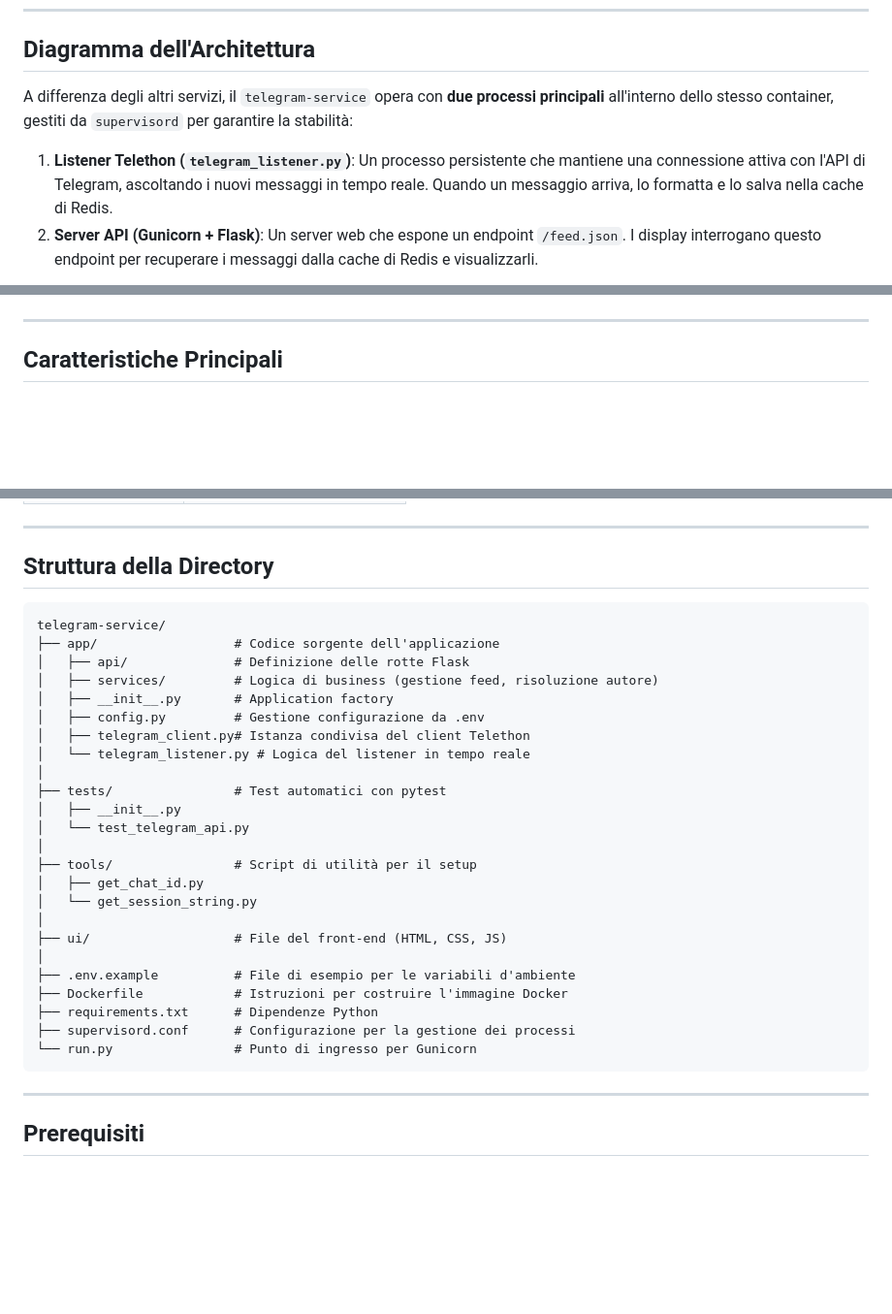
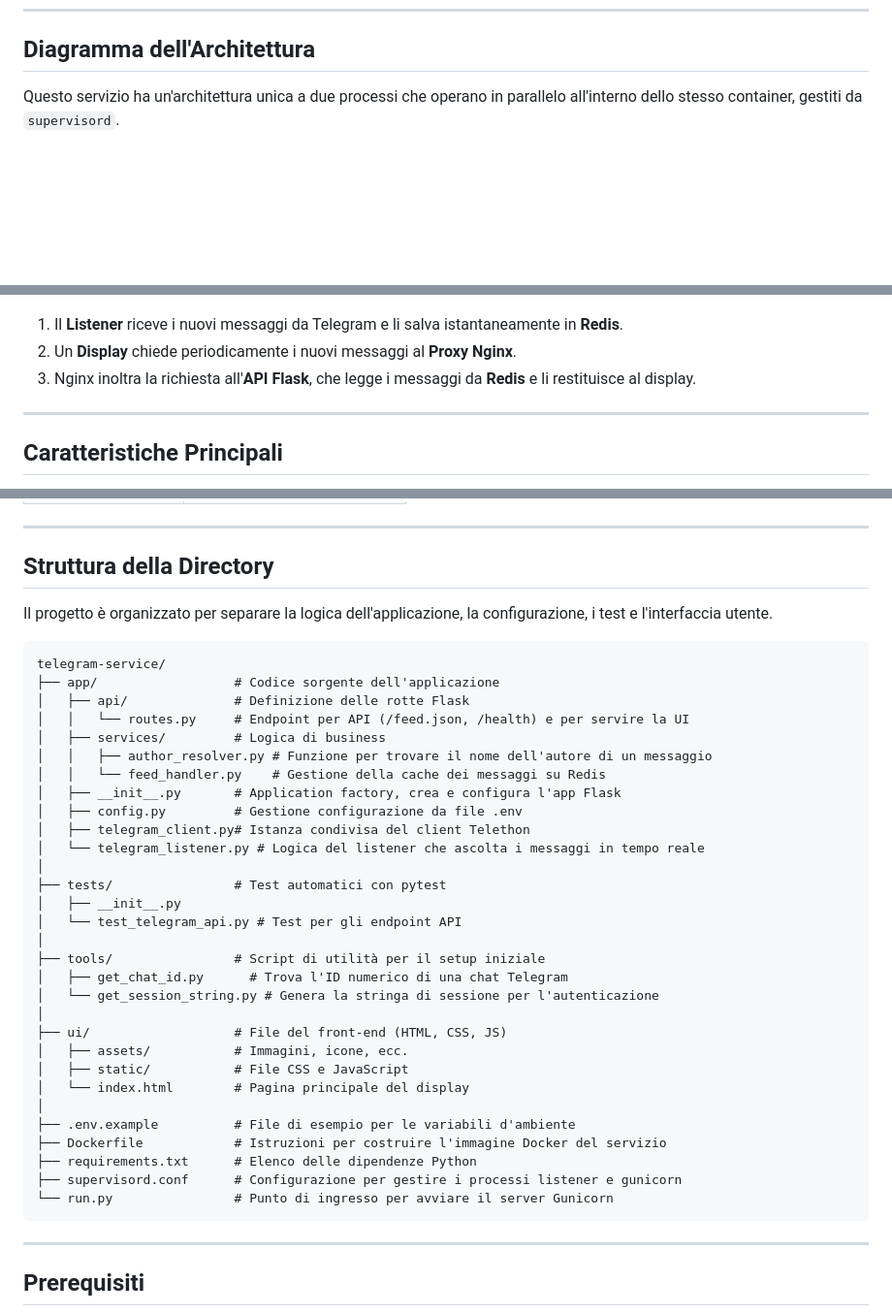
Before and after one commit to Mantineo-Massimo/telegram-service, a Markdown page: README.md, 3 parts joined by grey strips. Shown at 97% size. Rendered like a GitHub page; blank space fills up the shorter version.

Commit message:
fix: Update README to clarify architecture and process flow; enhance directory structure descriptions

````diff
--- a/README.md
+++ b/README.md
@@ -37,10 +37,7 @@ Questo servizio risolve la necessità di mostrare dinamicamente annunci e messag
 
 ## Diagramma dell'Architettura
 
-A differenza degli altri servizi, il `telegram-service` opera con **due processi principali** all'interno dello stesso container, gestiti da `supervisord` per garantire la stabilità:
-
-1.  **Listener Telethon (`telegram_listener.py`)**: Un processo persistente che mantiene una connessione attiva con l'API di Telegram, ascoltando i nuovi messaggi in tempo reale. Quando un messaggio arriva, lo formatta e lo salva nella cache di Redis.
-2.  **Server API (Gunicorn + Flask)**: Un server web che espone un endpoint `/feed.json`. I display interrogano questo endpoint per recuperare i messaggi dalla cache di Redis e visualizzarli.
+Questo servizio ha un'architettura unica a due processi che operano in parallelo all'interno dello stesso container, gestiti da `supervisord`.
 
 ```mermaid
 graph TD
@@ -53,4 +65,7 @@ graph TD
 ```
+1.  Il **Listener** riceve i nuovi messaggi da Telegram e li salva istantaneamente in **Redis**.
+2.  Un **Display** chiede periodicamente i nuovi messaggi al **Proxy Nginx**.
+3.  Nginx inoltra la richiesta all'**API Flask**, che legge i messaggi da **Redis** e li restituisce al display.
 
 ---
 
@@ -80,31 +95,40 @@ graph TD
 ---
 
 ## Struttura della Directory
+
+Il progetto è organizzato per separare la logica dell'applicazione, la configurazione, i test e l'interfaccia utente.
+
 ```
 telegram-service/
 ├── app/                  # Codice sorgente dell'applicazione
 │   ├── api/              # Definizione delle rotte Flask
-│   ├── services/         # Logica di business (gestione feed, risoluzione autore)
-│   ├── __init__.py       # Application factory
-│   ├── config.py         # Gestione configurazione da .env
+│   │   └── routes.py     # Endpoint per API (/feed.json, /health) e per servire la UI
+│   ├── services/         # Logica di business
+│   │   ├── author_resolver.py # Funzione per trovare il nome dell'autore di un messaggio
+│   │   └── feed_handler.py    # Gestione della cache dei messaggi su Redis
+│   ├── __init__.py       # Application factory, crea e configura l'app Flask
+│   ├── config.py         # Gestione configurazione da file .env
 │   ├── telegram_client.py# Istanza condivisa del client Telethon
-│   └── telegram_listener.py # Logica del listener in tempo reale
+│   └── telegram_listener.py # Logica del listener che ascolta i messaggi in tempo reale
 │
 ├── tests/                # Test automatici con pytest
 │   ├── __init__.py
-│   └── test_telegram_api.py
+│   └── test_telegram_api.py # Test per gli endpoint API
 │
-├── tools/                # Script di utilità per il setup
-│   ├── get_chat_id.py
-│   └── get_session_string.py
+├── tools/                # Script di utilità per il setup iniziale
+│   ├── get_chat_id.py      # Trova l'ID numerico di una chat Telegram
+│   └── get_session_string.py # Genera la stringa di sessione per l'autenticazione
 │
 ├── ui/                   # File del front-end (HTML, CSS, JS)
+│   ├── assets/           # Immagini, icone, ecc.
+│   ├── static/           # File CSS e JavaScript
+│   └── index.html        # Pagina principale del display
 │
 ├── .env.example          # File di esempio per le variabili d'ambiente
-├── Dockerfile            # Istruzioni per costruire l'immagine Docker
-├── requirements.txt      # Dipendenze Python
-├── supervisord.conf      # Configurazione per la gestione dei processi
-└── run.py                # Punto di ingresso per Gunicorn
+├── Dockerfile            # Istruzioni per costruire l'immagine Docker del servizio
+├── requirements.txt      # Elenco delle dipendenze Python
+├── supervisord.conf      # Configurazione per gestire i processi listener e gunicorn
+└── run.py                # Punto di ingresso per avviare il server Gunicorn
 ```
 ---
 
````
Also changed, not shown: other parts of README.md (+21 -6 lines).
